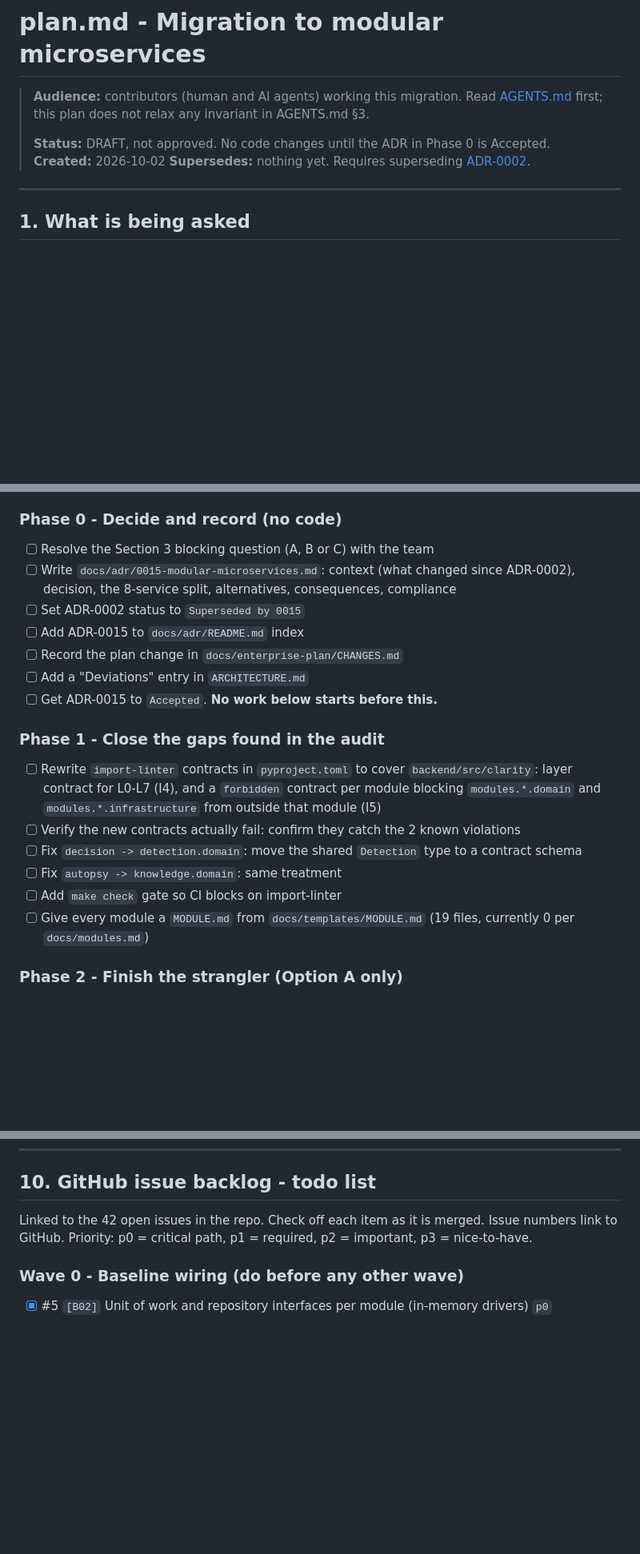
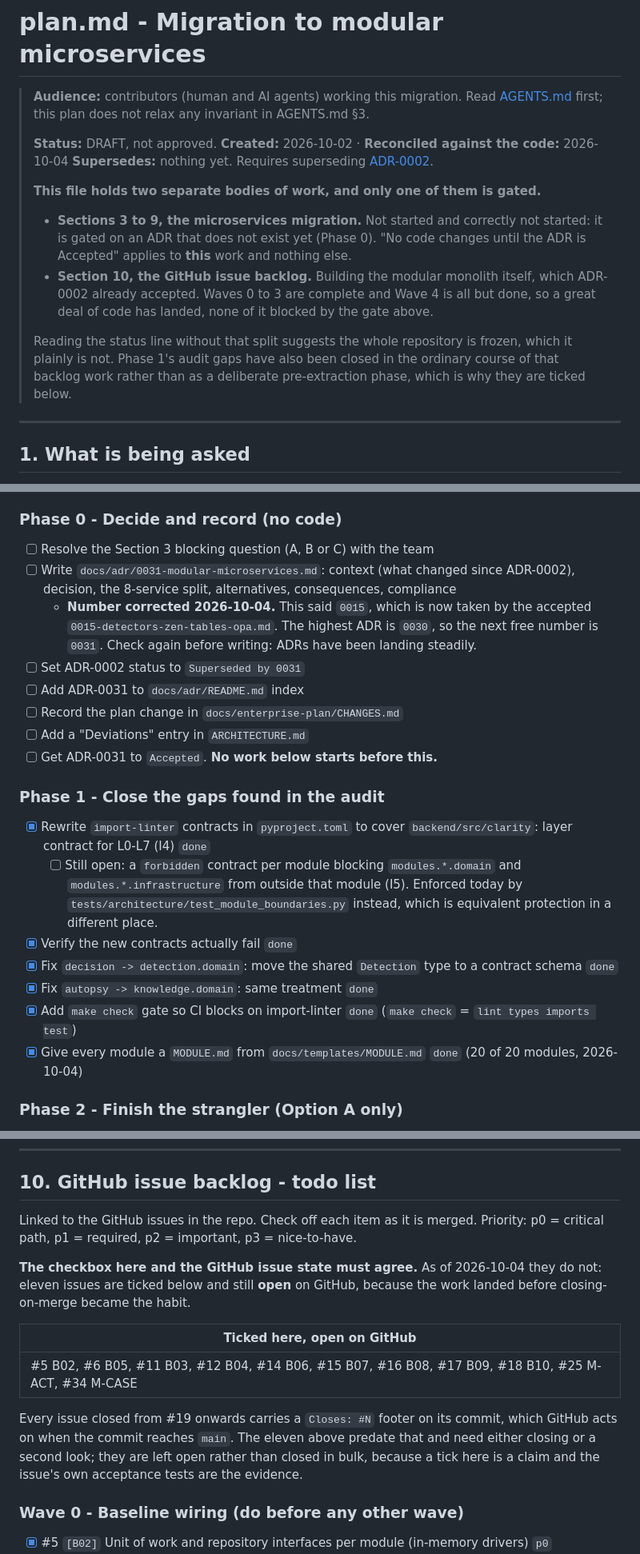
Before and after one commit to Pasidu-Mihiranga/HutchClarity, a Markdown page: plan.md, 3 parts joined by grey strips. Shown at 80% size. Drawn GitHub-style; blank space fills up the shorter version.

Commit message:
docs(plan): reconcile plan.md with the code
- separate the gated microservices work from the shipped backlog
- tick the four phase 1 audit gaps that are closed, and say which is not
- correct the microservices adr number, since 0015 is taken
- record that eleven ticked issues are still open on github
- update the i5 violation count from two to zero

Refs: #30

```diff
--- a/plan.md
+++ b/plan.md
@@ -2,9 +2,25 @@
 
 > **Audience:** contributors (human and AI agents) working this migration. Read [AGENTS.md](AGENTS.md) first; this plan does not relax any invariant in AGENTS.md §3.
 >
-> **Status:** DRAFT, not approved. No code changes until the ADR in Phase 0 is Accepted.
-> **Created:** 2026-10-02
+> **Status:** DRAFT, not approved.
+> **Created:** 2026-10-02 · **Reconciled against the code:** 2026-10-04
 > **Supersedes:** nothing yet. Requires superseding [ADR-0002](docs/adr/0002-modular-monolith-with-satellites.md).
+>
+> **This file holds two separate bodies of work, and only one of them is gated.**
+>
+> - **Sections 3 to 9, the microservices migration.** Not started and correctly
+>   not started: it is gated on an ADR that does not exist yet (Phase 0). "No
+>   code changes until the ADR is Accepted" applies to **this** work and
+>   nothing else.
+> - **Section 10, the GitHub issue backlog.** Building the modular monolith
+>   itself, which ADR-0002 already accepted. Waves 0 to 3 are complete and
+>   Wave 4 is all but done, so a great deal of code has landed, none of it
+>   blocked by the gate above.
+>
+> Reading the status line without that split suggests the whole repository is
+> frozen, which it plainly is not. Phase 1's audit gaps have also been closed
+> in the ordinary course of that backlog work rather than as a deliberate
+> pre-extraction phase, which is why they are ticked below.
 
 ---
 
@@ -112,21 +130,23 @@ Updated as implementation proceeds. Checkbox states are the source of truth for
 ### Phase 0 - Decide and record (no code)
 
 - [ ] Resolve the Section 3 blocking question (A, B or C) with the team
-- [ ] Write `docs/adr/0015-modular-microservices.md`: context (what changed since ADR-0002), decision, the 8-service split, alternatives, consequences, compliance
-- [ ] Set ADR-0002 status to `Superseded by 0015`
-- [ ] Add ADR-0015 to `docs/adr/README.md` index
+- [ ] Write `docs/adr/0031-modular-microservices.md`: context (what changed since ADR-0002), decision, the 8-service split, alternatives, consequences, compliance
+  - **Number corrected 2026-10-04.** This said `0015`, which is now taken by the accepted `0015-detectors-zen-tables-opa.md`. The highest ADR is `0030`, so the next free number is `0031`. Check again before writing: ADRs have been landing steadily.
+- [ ] Set ADR-0002 status to `Superseded by 0031`
+- [ ] Add ADR-0031 to `docs/adr/README.md` index
 - [ ] Record the plan change in `docs/enterprise-plan/CHANGES.md`
 - [ ] Add a "Deviations" entry in `ARCHITECTURE.md`
-- [ ] Get ADR-0015 to `Accepted`. **No work below starts before this.**
+- [ ] Get ADR-0031 to `Accepted`. **No work below starts before this.**
 
 ### Phase 1 - Close the gaps found in the audit
 
-- [ ] Rewrite `import-linter` contracts in `pyproject.toml` to cover `backend/src/clarity`: layer contract for L0-L7 (I4), and a `forbidden` contract per module blocking `modules.*.domain` and `modules.*.infrastructure` from outside that module (I5)
-- [ ] Verify the new contracts actually fail: confirm they catch the 2 known violations
-- [ ] Fix `decision -> detection.domain`: move the shared `Detection` type to a contract schema
-- [ ] Fix `autopsy -> knowledge.domain`: same treatment
-- [ ] Add `make check` gate so CI blocks on import-linter
-- [ ] Give every module a `MODULE.md` from `docs/templates/MODULE.md` (19 files, currently 0 per `docs/modules.md`)
+- [x] Rewrite `import-linter` contracts in `pyproject.toml` to cover `backend/src/clarity`: layer contract for L0-L7 (I4) `done`
+  - [ ] Still open: a `forbidden` contract per module blocking `modules.*.domain` and `modules.*.infrastructure` from outside that module (I5). Enforced today by `tests/architecture/test_module_boundaries.py` instead, which is equivalent protection in a different place.
+- [x] Verify the new contracts actually fail `done`
+- [x] Fix `decision -> detection.domain`: move the shared `Detection` type to a contract schema `done`
+- [x] Fix `autopsy -> knowledge.domain`: same treatment `done`
+- [x] Add `make check` gate so CI blocks on import-linter `done` (`make check` = `lint types imports test`)
+- [x] Give every module a `MODULE.md` from `docs/templates/MODULE.md` `done` (20 of 20 modules, 2026-10-04)
 
 ### Phase 2 - Finish the strangler (Option A only)
 
@@ -217,7 +237,21 @@ Phases 0 to 2 deliver real value regardless of whether microservices happen: the
 
 ## 10. GitHub issue backlog - todo list
 
-Linked to the 42 open issues in the repo. Check off each item as it is merged. Issue numbers link to GitHub. Priority: p0 = critical path, p1 = required, p2 = important, p3 = nice-to-have.
+Linked to the GitHub issues in the repo. Check off each item as it is merged. Priority: p0 = critical path, p1 = required, p2 = important, p3 = nice-to-have.
+
+**The checkbox here and the GitHub issue state must agree.** As of 2026-10-04
+they do not: eleven issues are ticked below and still **open** on GitHub,
+because the work landed before closing-on-merge became the habit.
+
+| Ticked here, open on GitHub |
+|---|
+| #5 B02, #6 B05, #11 B03, #12 B04, #14 B06, #15 B07, #16 B08, #17 B09, #18 B10, #25 M-ACT, #34 M-CASE |
+
+Every issue closed from #19 onwards carries a `Closes: #N` footer on its
+commit, which GitHub acts on when the commit reaches `main`. The eleven above
+predate that and need either closing or a second look; they are left open
+rather than closed in bulk, because a tick here is a claim and the issue's own
+acceptance tests are the evidence.
 
 ### Wave 0 - Baseline wiring (do before any other wave)
 
```
Also changed, not shown: other parts of plan.md (+4 -2 lines).
